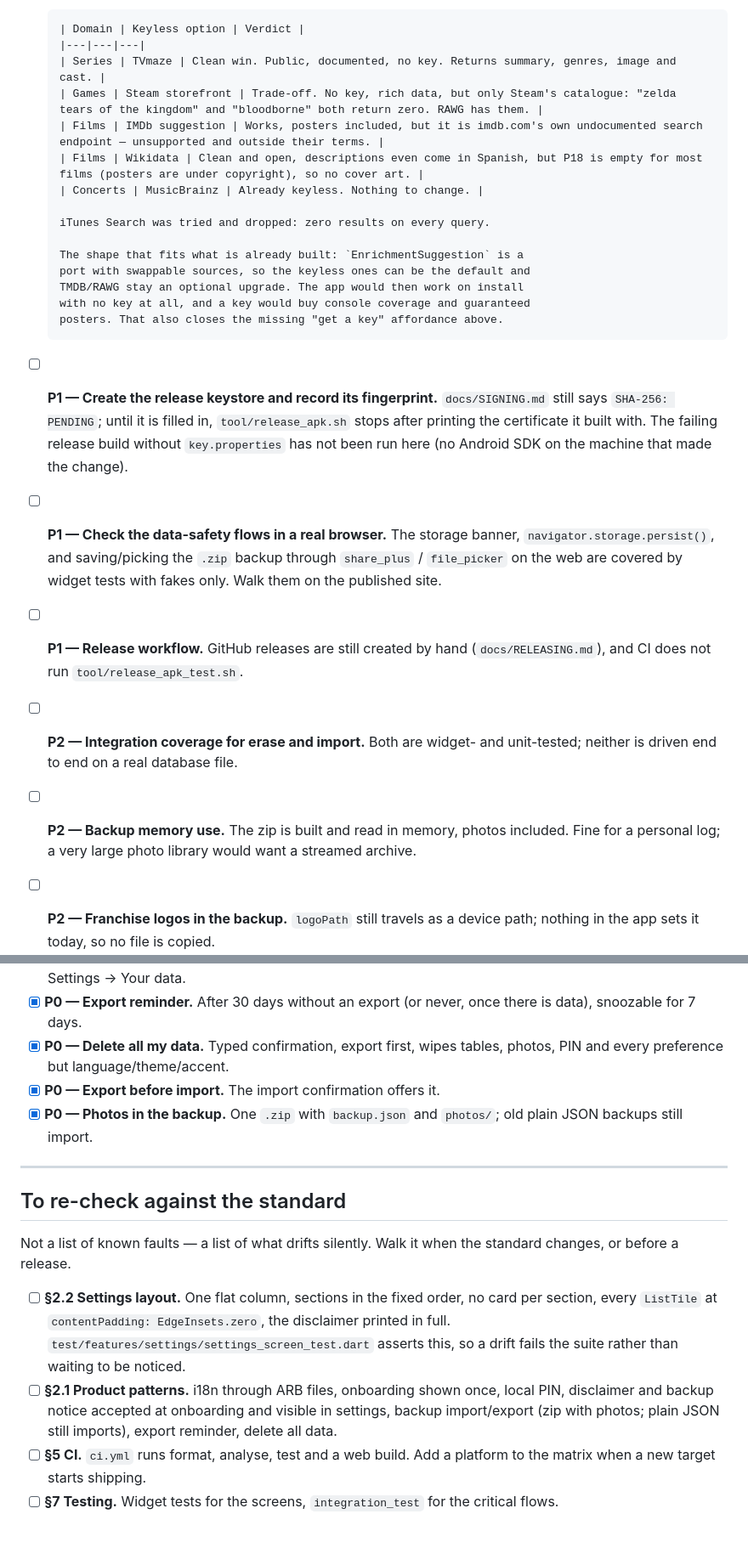
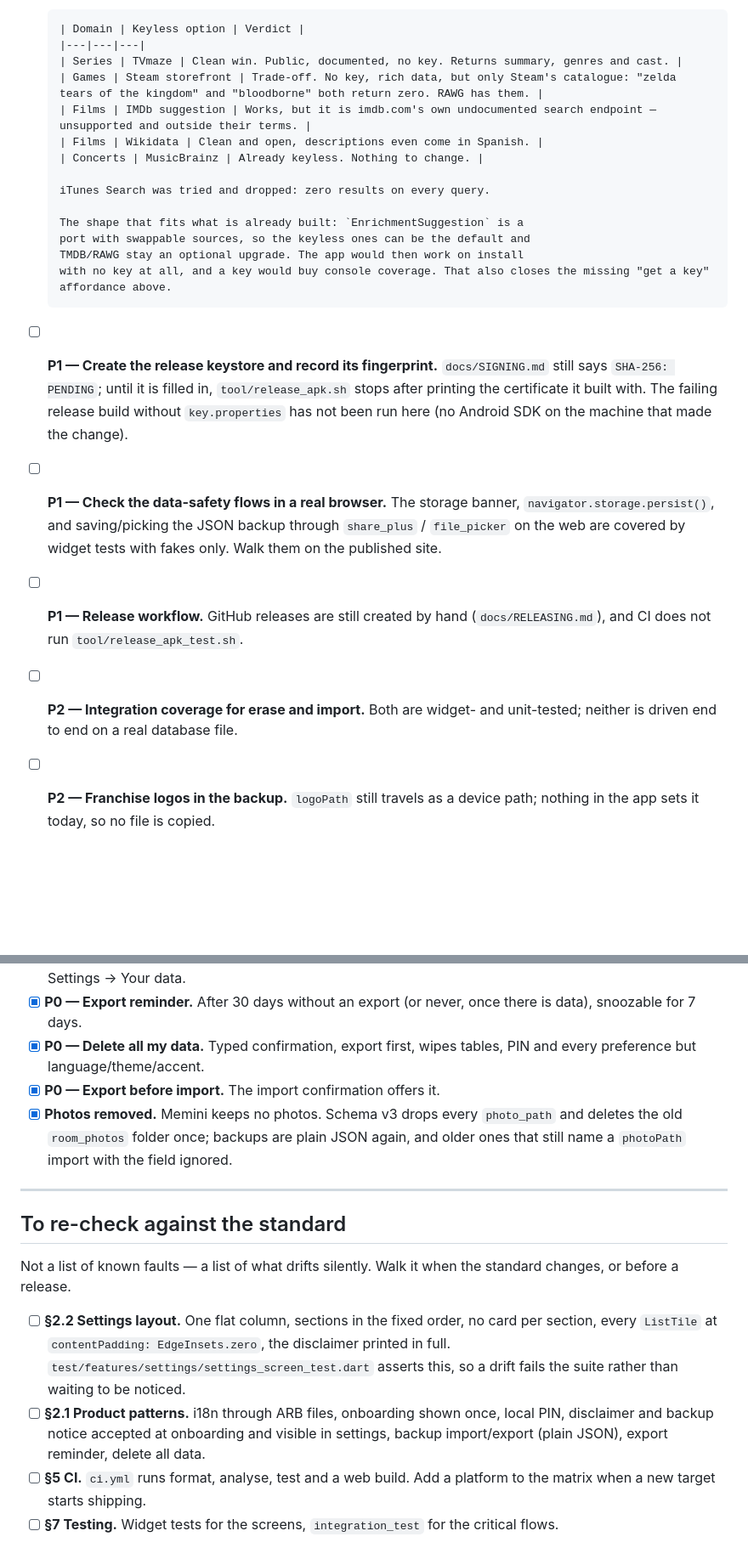
Before and after one commit to iezappa/memini, a Markdown page: TODO.md, 2 parts joined by grey strips. Shown at 85% size. GitHub-like rendering; blank space fills up the shorter version.

Commit message:
docs: drop photos from the README and the TODO
Memini keeps no photos any more: the stack table and the data model lose them, the lookup notes stop weighing cover art, the zip backup and its memory note are gone, and the resolved list records the removal instead of photos in the backup.

```diff
--- a/TODO.md
+++ b/TODO.md
@@ -35,10 +35,10 @@ Last checked against it: **2026-09-01**.
 
       | Domain | Keyless option | Verdict |
       |---|---|---|
-      | Series | TVmaze | Clean win. Public, documented, no key. Returns summary, genres, image and cast. |
+      | Series | TVmaze | Clean win. Public, documented, no key. Returns summary, genres and cast. |
       | Games | Steam storefront | Trade-off. No key, rich data, but only Steam's catalogue: "zelda tears of the kingdom" and "bloodborne" both return zero. RAWG has them. |
-      | Films | IMDb suggestion | Works, posters included, but it is imdb.com's own undocumented search endpoint — unsupported and outside their terms. |
-      | Films | Wikidata | Clean and open, descriptions even come in Spanish, but P18 is empty for most films (posters are under copyright), so no cover art. |
+      | Films | IMDb suggestion | Works, but it is imdb.com's own undocumented search endpoint — unsupported and outside their terms. |
+      | Films | Wikidata | Clean and open, descriptions even come in Spanish. |
       | Concerts | MusicBrainz | Already keyless. Nothing to change. |
 
       iTunes Search was tried and dropped: zero results on every query.
@@ -46,8 +46,7 @@ Last checked against it: **2026-09-01**.
       The shape that fits what is already built: `EnrichmentSuggestion` is a
       port with swappable sources, so the keyless ones can be the default and
       TMDB/RAWG stay an optional upgrade. The app would then work on install
-      with no key at all, and a key would buy console coverage and guaranteed
-      posters. That also closes the missing "get a key" affordance above.
+      with no key at all, and a key would buy console coverage. That also closes the missing "get a key" affordance above.
 
 - [ ] **P1 — Create the release keystore and record its fingerprint.**
       `docs/SIGNING.md` still says `SHA-256: PENDING`; until it is filled in,
@@ -56,7 +55,7 @@ Last checked against it: **2026-09-01**.
       here (no Android SDK on the machine that made the change).
 
 - [ ] **P1 — Check the data-safety flows in a real browser.** The storage
-      banner, `navigator.storage.persist()`, and saving/picking the `.zip`
+      banner, `navigator.storage.persist()`, and saving/picking the JSON
       backup through `share_plus` / `file_picker` on the web are covered by
       widget tests with fakes only. Walk them on the published site.
 
@@ -65,10 +64,6 @@ Last checked against it: **2026-09-01**.
 
 - [ ] **P2 — Integration coverage for erase and import.** Both are widget-
       and unit-tested; neither is driven end to end on a real database file.
-
-- [ ] **P2 — Backup memory use.** The zip is built and read in memory, photos
-      included. Fine for a personal log; a very large photo library would want
-      a streamed archive.
 
 - [ ] **P2 — Franchise logos in the backup.** `logoPath` still travels as a
       device path; nothing in the app sets it today, so no file is copied.
@@ -87,10 +82,12 @@ Last checked against it: **2026-09-01**.
 - [x] **P0 — Export reminder.** After 30 days without an export (or never,
       once there is data), snoozable for 7 days.
 - [x] **P0 — Delete all my data.** Typed confirmation, export first, wipes
-      tables, photos, PIN and every preference but language/theme/accent.
+      tables, PIN and every preference but language/theme/accent.
 - [x] **P0 — Export before import.** The import confirmation offers it.
-- [x] **P0 — Photos in the backup.** One `.zip` with `backup.json` and
-      `photos/`; old plain JSON backups still import.
+- [x] **Photos removed.** Memini keeps no photos. Schema v3 drops every
+      `photo_path` and deletes the old `room_photos` folder once; backups are
+      plain JSON again, and older ones that still name a `photoPath` import
+      with the field ignored.
 
 ---
 
@@ -105,8 +102,7 @@ standard changes, or before a release.
       asserts this, so a drift fails the suite rather than waiting to be noticed.
 - [ ] **§2.1 Product patterns.** i18n through ARB files, onboarding shown once,
       local PIN, disclaimer and backup notice accepted at onboarding and visible
-      in settings, backup import/export (zip with photos; plain JSON still
-      imports), export reminder, delete all data.
+      in settings, backup import/export (plain JSON), export reminder, delete all data.
 - [ ] **§5 CI.** `ci.yml` runs format, analyse, test and a web build. Add a
       platform to the matrix when a new target starts shipping.
 - [ ] **§7 Testing.** Widget tests for the screens, `integration_test` for the
```
Also changed, not shown: README.md (+1 -2 lines).
